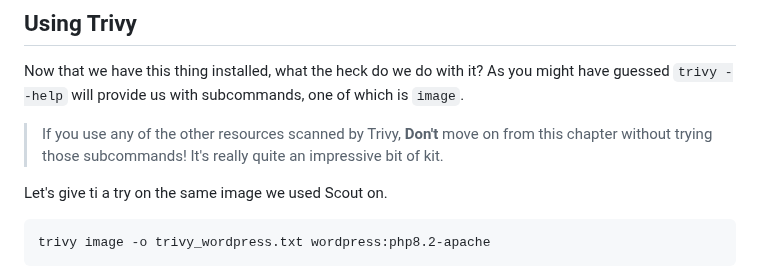
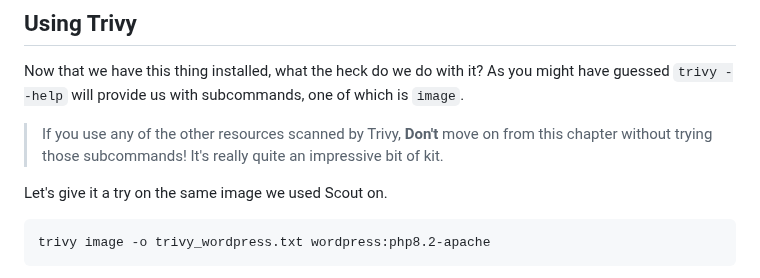
Before and after one commit to The-Taggart-Institute/container-essentials, a Markdown page: 6-security/6-4_static-analysis.md, the part around the change. Rendered like a GitHub page.

Commit message:
6-4 typo fix

````diff
--- a/6-security/6-4_static-analysis.md
+++ b/6-security/6-4_static-analysis.md
@@ -106,7 +106,7 @@ Now that we have this thing installed, what the heck do we do with it? As you mi
 
 > If you use any of the other resources scanned by Trivy, **Don't** move on from this chapter without trying those subcommands! It's really quite an impressive bit of kit.
 
-Let's give ti a try on the same image we used Scout on.
+Let's give it a try on the same image we used Scout on.
 
 ```bash
 trivy image -o trivy_wordpress.txt wordpress:php8.2-apache
````
